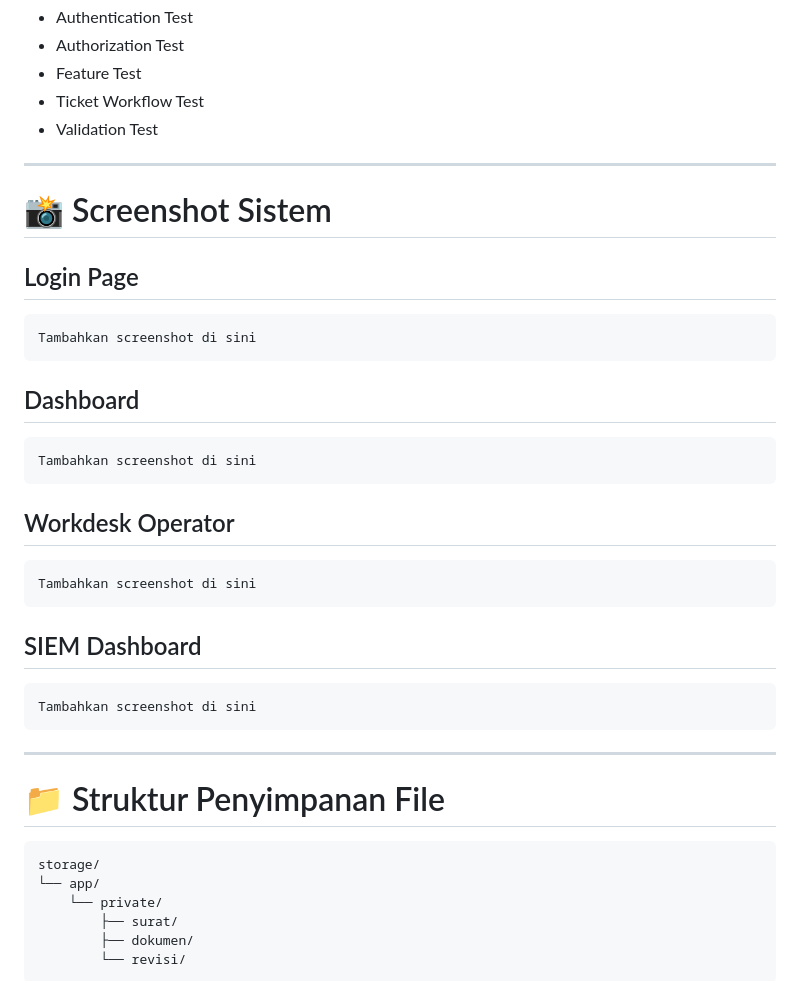
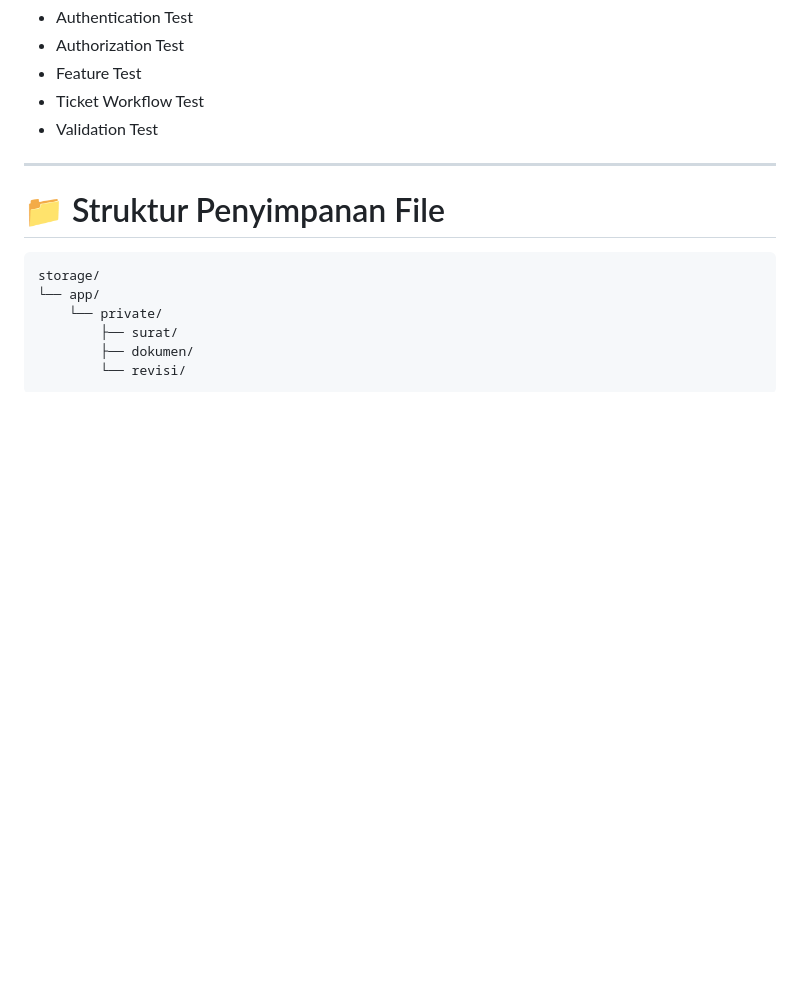
Before and after one commit to MaRVi401/kesbangpol-izin-penelitian, a Markdown page: README.md, the part around the change. Rendered like a GitHub page; blank space fills up the shorter version.

Commit message:
add readme.md v3

````diff
--- a/README.md
+++ b/README.md
@@ -254,34 +254,6 @@ Testing meliputi:
 
 ---
 
-# 📸 Screenshot Sistem
-
-## Login Page
-
-```txt
-Tambahkan screenshot di sini
-```
-
-## Dashboard
-
-```txt
-Tambahkan screenshot di sini
-```
-
-## Workdesk Operator
-
-```txt
-Tambahkan screenshot di sini
-```
-
-## SIEM Dashboard
-
-```txt
-Tambahkan screenshot di sini
-```
-
----
-
 # 📁 Struktur Penyimpanan File
 
 ```txt
````
